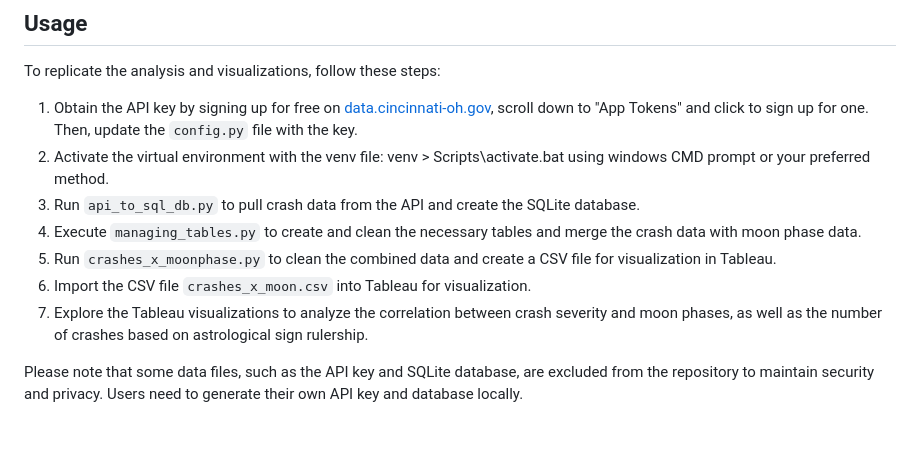
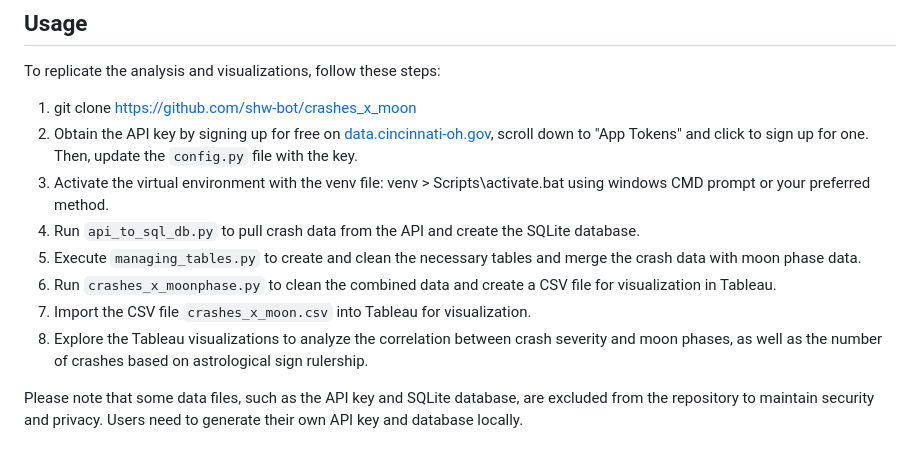
Before and after one commit to shw-bot/crashes_x_moon, a Markdown page: README.md, the part around the change. GitHub-like rendering.

```diff
--- a/README.md
+++ b/README.md
@@ -21,13 +21,14 @@ This GitHub project aims to analyze Cincinnati, Ohio crash data in relation to m
 ## Usage
 To replicate the analysis and visualizations, follow these steps:
 
-1. Obtain the API key by signing up for free on [data.cincinnati-oh.gov](https://dev.socrata.com/foundry/data.cincinnati-oh.gov/rvmt-pkmq), scroll down to "App Tokens" and click to sign up for one. Then, update the `config.py` file with the key.
-2. Activate the virtual environment with the venv file: venv > Scripts\activate.bat using windows CMD prompt or your preferred method.
-3. Run `api_to_sql_db.py` to pull crash data from the API and create the SQLite database.
-4. Execute `managing_tables.py` to create and clean the necessary tables and merge the crash data with moon phase data.
-5. Run `crashes_x_moonphase.py` to clean the combined data and create a CSV file for visualization in Tableau.
-6. Import the CSV file  `crashes_x_moon.csv` into Tableau for visualization.
-7. Explore the Tableau visualizations to analyze the correlation between crash severity and moon phases, as well as the number of crashes based on astrological sign rulership.
+1. git clone https://github.com/shw-bot/crashes_x_moon
+2. Obtain the API key by signing up for free on [data.cincinnati-oh.gov](https://dev.socrata.com/foundry/data.cincinnati-oh.gov/rvmt-pkmq), scroll down to "App Tokens" and click to sign up for one. Then, update the `config.py` file with the key.
+3. Activate the virtual environment with the venv file: venv > Scripts\activate.bat using windows CMD prompt or your preferred method.
+4. Run `api_to_sql_db.py` to pull crash data from the API and create the SQLite database.
+5. Execute `managing_tables.py` to create and clean the necessary tables and merge the crash data with moon phase data.
+6. Run `crashes_x_moonphase.py` to clean the combined data and create a CSV file for visualization in Tableau.
+7. Import the CSV file  `crashes_x_moon.csv` into Tableau for visualization.
+8. Explore the Tableau visualizations to analyze the correlation between crash severity and moon phases, as well as the number of crashes based on astrological sign rulership.
 
 Please note that some data files, such as the API key and SQLite database, are excluded from the repository to maintain security and privacy. Users need to generate their own API key and database locally.
 
```
